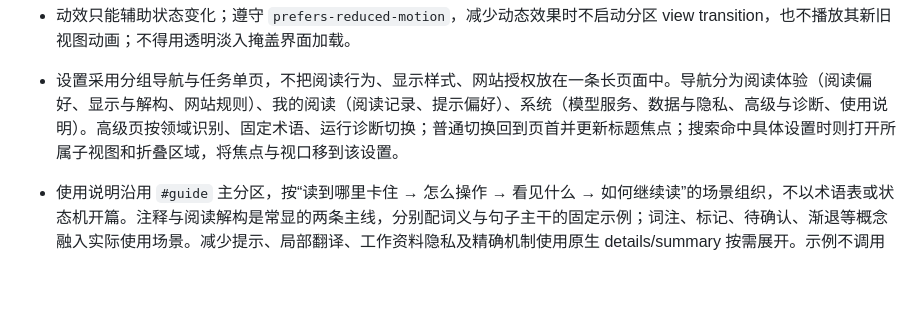
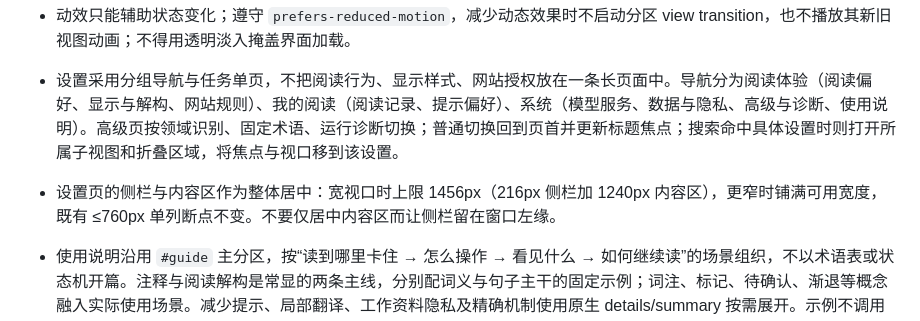
Before and after one commit to dapao-777/relyless, a Markdown page: docs/design-system.md, the part around the change. GitHub-like rendering; blank space fills up the shorter version.

Commit message:
docs: specify centered settings workspace

```diff
--- a/docs/design-system.md
+++ b/docs/design-system.md
@@ -111,6 +111,7 @@ shadowRoot.innerHTML = `<style>${tokens}/* component styles */</style>`;
 - 成功、警告、错误使用各自语义 token；不得只靠颜色传达关键状态，必须保留文字或图标含义。
 - 动效只能辅助状态变化；遵守 `prefers-reduced-motion`，减少动态效果时不启动分区 view transition，也不播放其新旧视图动画；不得用透明淡入掩盖界面加载。
 - 设置采用分组导航与任务单页，不把阅读行为、显示样式、网站授权放在一条长页面中。导航分为阅读体验（阅读偏好、显示与解构、网站规则）、我的阅读（阅读记录、提示偏好）、系统（模型服务、数据与隐私、高级与诊断、使用说明）。高级页按领域识别、固定术语、运行诊断切换；普通切换回到页首并更新标题焦点；搜索命中具体设置时则打开所属子视图和折叠区域，将焦点与视口移到该设置。
+- 设置页的侧栏与内容区作为整体居中：宽视口时上限 1456px（216px 侧栏加 1240px 内容区），更窄时铺满可用宽度，既有 ≤760px 单列断点不变。不要仅居中内容区而让侧栏留在窗口左缘。
 - 使用说明沿用 `#guide` 主分区，按“读到哪里卡住 → 怎么操作 → 看见什么 → 如何继续读”的场景组织，不以术语表或状态机开篇。注释与阅读解构是常显的两条主线，分别配词义与句子主干的固定示例；词注、标记、待确认、渐退等概念融入实际使用场景。减少提示、局部翻译、工作资料隐私及精确机制使用原生 details/summary 按需展开。示例不调用模型；查词键复用 `data-lookup-key` 同步，不硬编码用户当前按键。相关设置使用现有分区链接，支持键盘操作、深链重载和浏览器返回。
 - 常用二选一使用紧凑的原生单选框选项，桌面并列、窄屏堆叠，不缩小文字。子视图复用 section-tabs，支持方向键、Home/End、选中状态和关联面板；隐藏的统计页签不参与键盘切换。详细机制按需展开，费用、权限及删除风险紧邻实际操作。
 - 弹窗顶部为品牌与设置入口。支持的网页按域名与本页状态/主操作、阅读解构、本页双语翻译、网站长期自动开启排序；底部保留查词快捷键。正常状态一屏完成常用操作，服务错误、真实错误及显式翻译确认展开时允许纵向滚动；不压缩字号。暂停本页不改变网站长期规则，服务错误保留修复入口。
```
